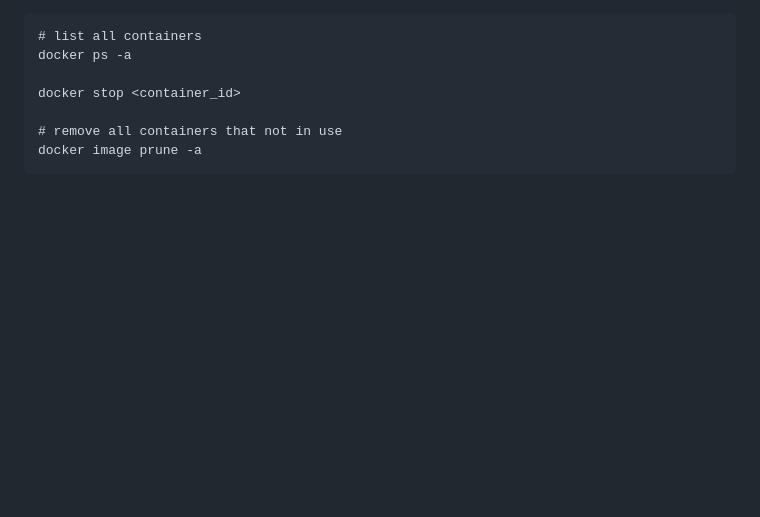
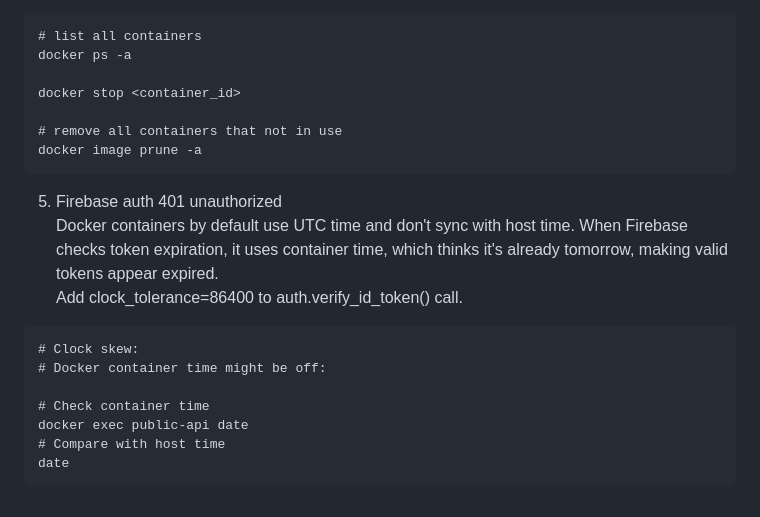
Before and after one commit to ToaToes/renefly.github.io, a Markdown page: README.md, the part around the change. Rendered like a GitHub page; blank space fills up the shorter version.

Commit message:
Document Firebase auth issue with Docker time sync
Added notes on Firebase auth 401 unauthorized issue related to Docker container time synchronization and provided commands to check and compare times.

````diff
--- a/README.md
+++ b/README.md
@@ -132,3 +132,16 @@ docker stop <container_id>
 # remove all containers that not in use
 docker image prune -a
 ```
+
+5. Firebase auth 401 unauthorized <br>
+Docker containers by default use UTC time and don't sync with host time. When Firebase checks token expiration, it uses container time, which thinks it's already tomorrow, making valid tokens appear expired. <br>
+Add clock_tolerance=86400 to auth.verify_id_token() call.<br>
+```
+# Clock skew:
+# Docker container time might be off:
+
+# Check container time
+docker exec public-api date
+# Compare with host time
+date
+```
````
